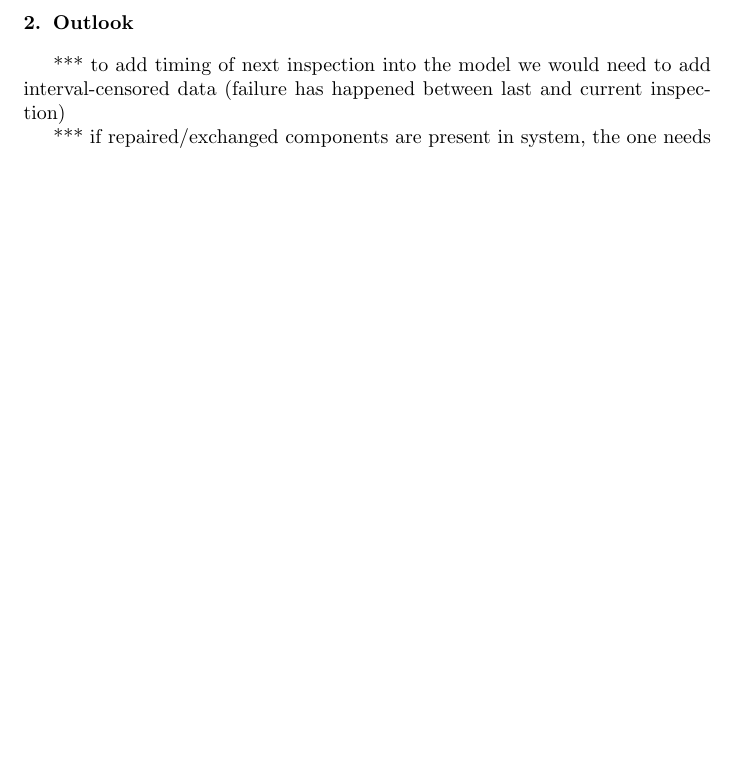
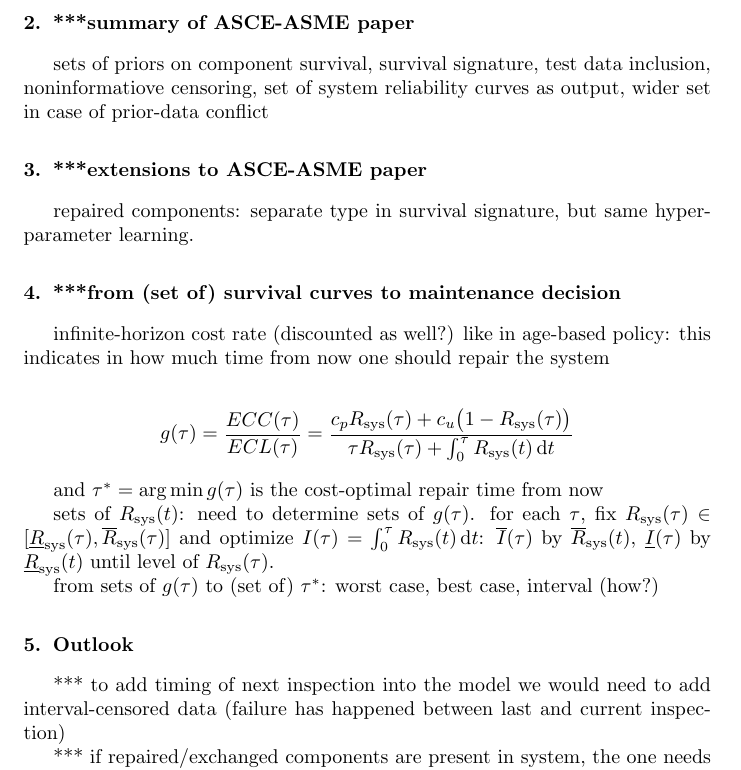
Before and after one commit to geeeero/cbm-rbd, a LaTeX paper (cbm-rbd-paper.tex): part of page 3 of 3, cut at the place of the change, the shorter picture padded with empty space. Compiled offline with pdfLaTeX.

Commit message:
ideas for paper structure

```diff
--- a/cbm-rbd-paper.tex
+++ b/cbm-rbd-paper.tex
@@ -293,6 +293,40 @@ so neglecting uncertainty in estimation.
 it rather arises as a consequence of the system layout and component failure distributions.)
 
 
+\section{***summary of ASCE-ASME paper}
+
+sets of priors on component survival,
+survival signature,
+test data inclusion,
+noninformatiove censoring,
+set of system reliability curves as output,
+wider set in case of prior-data conflict
+
+
+\section{***extensions to ASCE-ASME paper}
+
+repaired components: separate type in survival signature,
+but same hyperparameter learning.
+
+\section{***from (set of) survival curves to maintenance decision}
+
+infinite-horizon cost rate (discounted as well?)
+like in age-based policy:
+this indicates in how much time from now one should repair the system
+
+\begin{align*}
+g(\tau) &= \frac{ECC(\tau)}{ECL(\tau)} = \frac{c_p \Rsys(\tau) + c_u \big(1-\Rsys(\tau)\big)}{\tau \Rsys(\tau) + \int_0^\tau \Rsys(t) \dd t}
+\end{align*}
+
+and $\tau^* = \arg\min g(\tau)$ is the cost-optimal repair time from now
+
+sets of $\Rsys(t)$: need to determine sets of $g(\tau)$.
+for each $\tau$, fix $\Rsys(\tau) \in [\lRsys(\tau), \uRsys(\tau)]$ and optimize $I(\tau) = \int_0^\tau \Rsys(t) \dd t$:
+$\ol{I}(\tau)$ by $\uRsys(t)$, $\ul{I}(\tau)$ by $\lRsys(t)$ until level of $\Rsys(\tau)$.
+
+from sets of $g(\tau)$ to (set of) $\tau^*$:
+worst case, best case, interval (how?)
+
 
 \section{Outlook}
 
```
